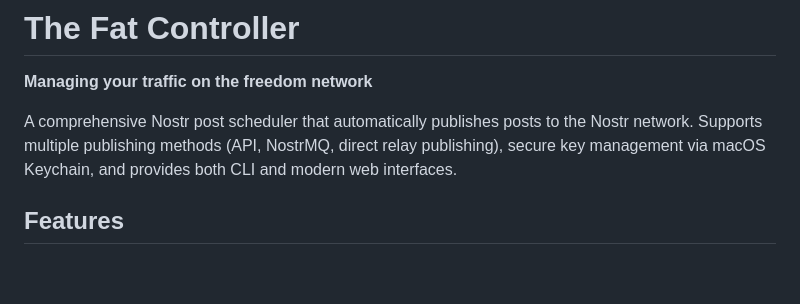
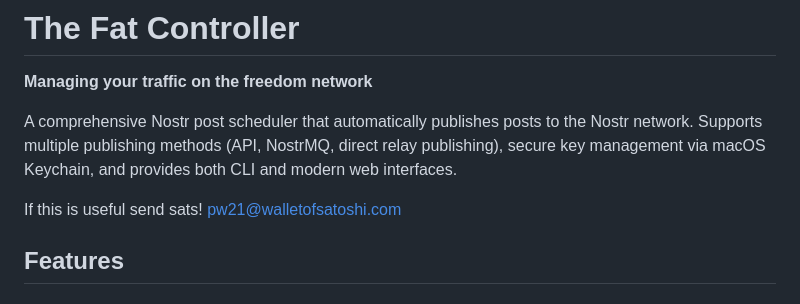
Before and after one commit to humansinstitute/fat-controller, a Markdown page: README.md, the part around the change. GitHub-like rendering; blank space fills up the shorter version.

Commit message:
donations for soft launch

```diff
--- a/README.md
+++ b/README.md
@@ -3,6 +3,8 @@
 **Managing your traffic on the freedom network**
 
 A comprehensive Nostr post scheduler that automatically publishes posts to the Nostr network. Supports multiple publishing methods (API, NostrMQ, direct relay publishing), secure key management via macOS Keychain, and provides both CLI and modern web interfaces.
+
+If this is useful send sats! pw21@walletofsatoshi.com
 
 ## Features
 
```
